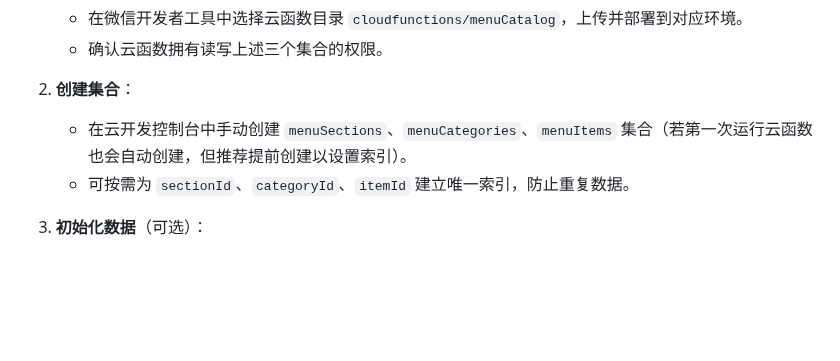
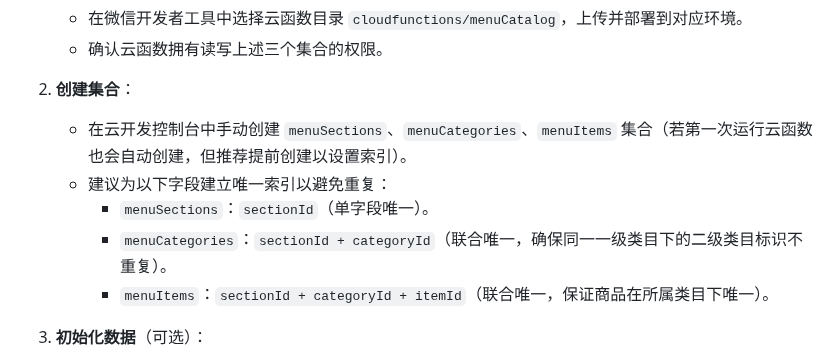
Before and after one commit to sornon/member, a Markdown page: docs/menu-catalog-deployment.md, the part around the change. Rendered like a GitHub page; blank space fills up the shorter version.

Commit message:
docs: clarify menu catalog index guidance

```diff
--- a/docs/menu-catalog-deployment.md
+++ b/docs/menu-catalog-deployment.md
@@ -29,7 +29,10 @@
 
 2. **创建集合**：
    - 在云开发控制台中手动创建 `menuSections`、`menuCategories`、`menuItems` 集合（若第一次运行云函数也会自动创建，但推荐提前创建以设置索引）。
-   - 可按需为 `sectionId`、`categoryId`、`itemId` 建立唯一索引，防止重复数据。
+   - 建议为以下字段建立唯一索引以避免重复：
+     - `menuSections`：`sectionId`（单字段唯一）。
+     - `menuCategories`：`sectionId + categoryId`（联合唯一，确保同一一级类目下的二级类目标识不重复）。
+     - `menuItems`：`sectionId + categoryId + itemId`（联合唯一，保证商品在所属类目下唯一）。
 
 3. **初始化数据**（可选）：
    - 若需导入历史菜单，可参照原 `menu-data.js` 的内容，通过管理员页面逐条录入，或自建脚本写入集合。
```
